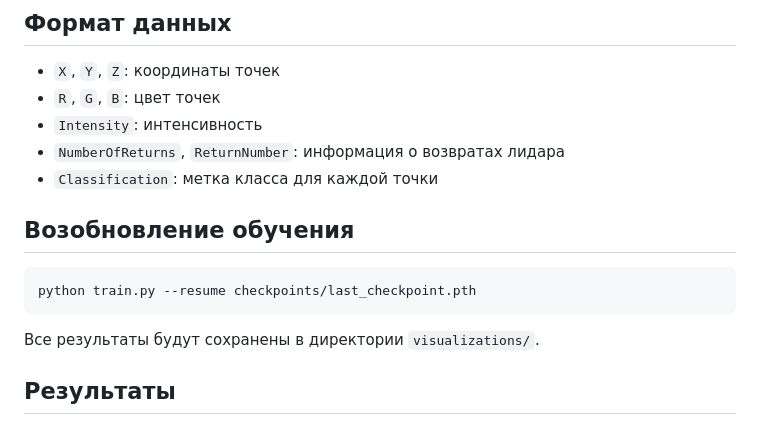
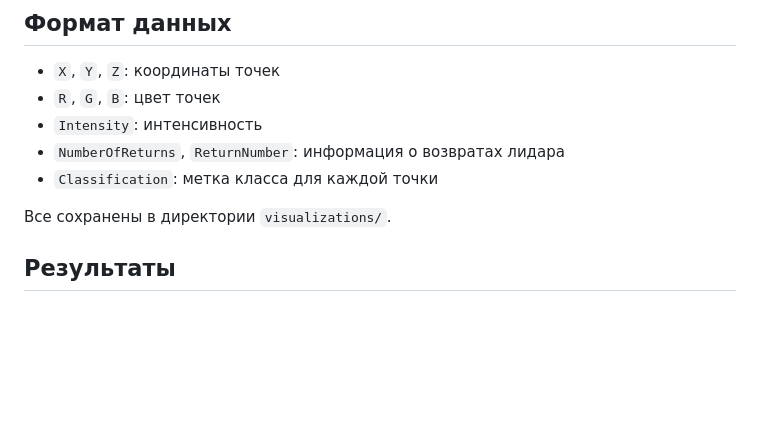
Before and after one commit to Yuri-Novichenkov/VKR, a Markdown page: README.md, the part around the change. Rendered like a GitHub page; blank space fills up the shorter version.

````diff
--- a/README.md
+++ b/README.md
@@ -69,15 +69,7 @@ python train.py \
 - `NumberOfReturns`, `ReturnNumber`: информация о возвратах лидара
 - `Classification`: метка класса для каждой точки
 
-
-## Возобновление обучения
-
-
-```bash
-python train.py --resume checkpoints/last_checkpoint.pth
-```
-
-Все результаты будут сохранены в директории `visualizations/`.
+Все сохранены в директории `visualizations/`.
 
 ## Результаты
 
````
